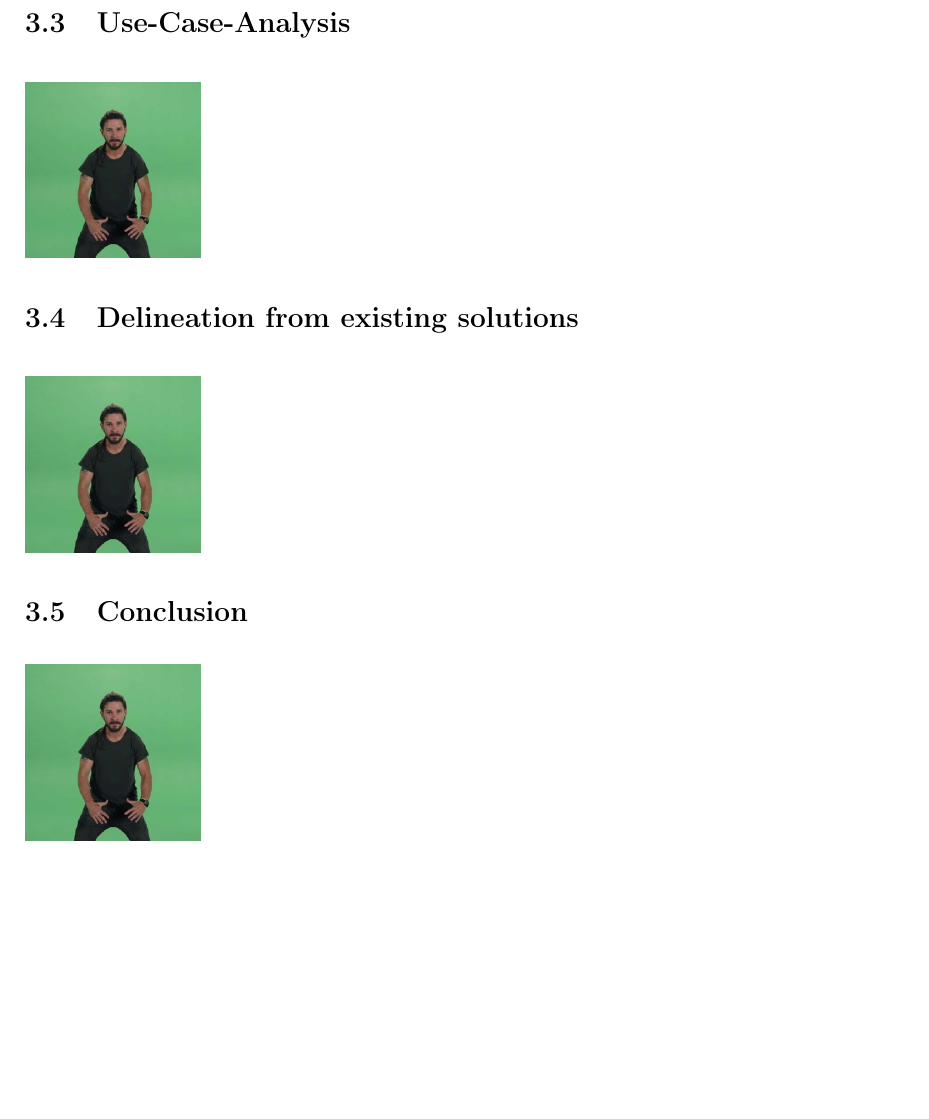
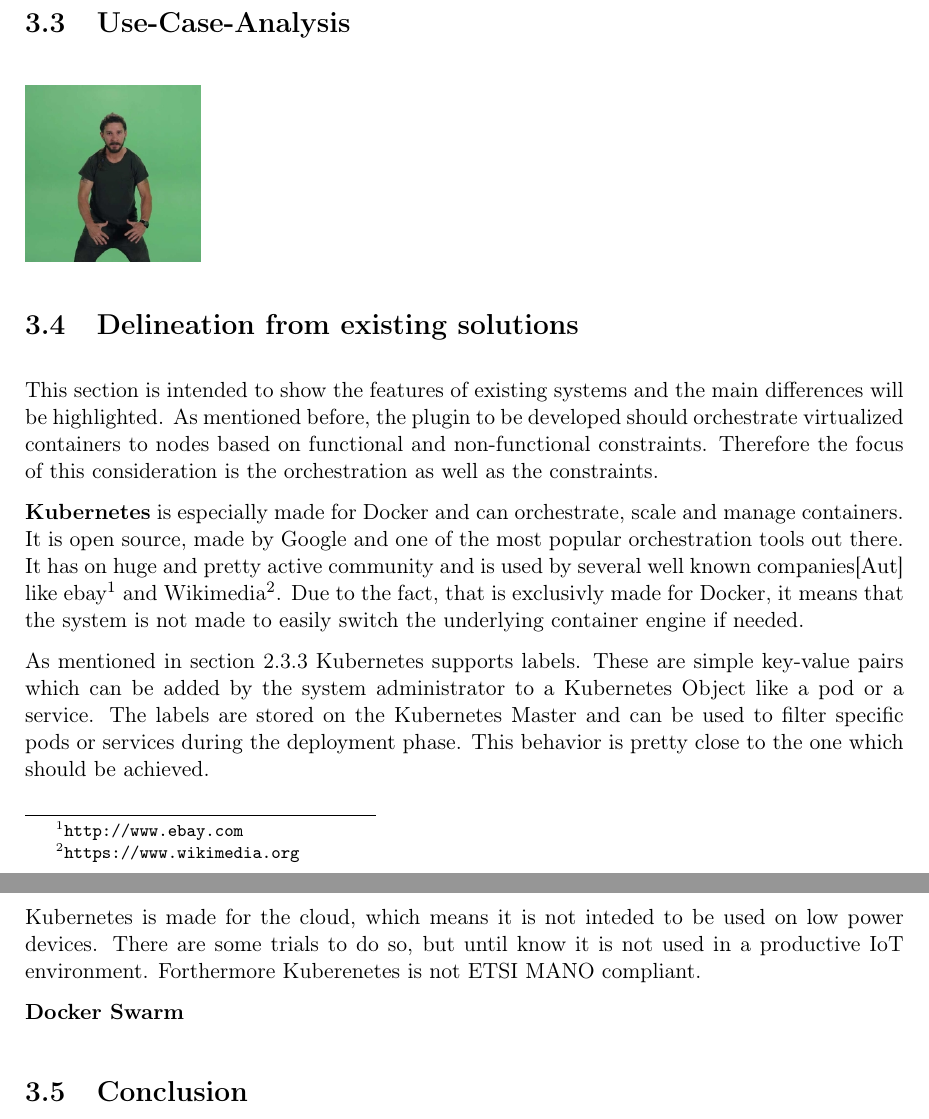
Before and after one commit to Neoklosch/Master-Thesis, a LaTeX thesis (thesis.tex, which reads sections/004_requirements_analysis.tex): part of page 31 of 50 before the commit and two parts of pages 31 and 32 of 51 after it, the two joined at a grey line, cut so that both start at the same text, the shorter picture padded with empty space. The pictures show the PDF file Master_Thesis_-_Markus_Paeschke.pdf that the author committed with the source.

Commit message:
yet another quality commit

```diff
--- a/sections/004_requirements_analysis.tex
+++ b/sections/004_requirements_analysis.tex
@@ -62,14 +62,25 @@ The system can be used in the same way as the user is used to.
 % detect the right nodes, e.g. software needs specific sensor or latency
 
 \section{Delineation from existing solutions}
-\doit
+This section is intended to show the features of existing systems and the main differences will be highlighted.
+As mentioned before, the plugin to be developed should orchestrate virtualized containers to nodes based on functional and non-functional constraints.
+Therefore the focus of this consideration is the orchestration as well as the constraints.
 
-% Kubernetes
-% not MANO compliant
-% made for cloud
-% limited support for constraints -> only labels
+\textbf{Kubernetes} is especially made for Docker and can orchestrate, scale and manage containers.
+It is open source, made by Google and one of the most popular orchestration tools out there.
+It has on huge and pretty active community and is used by several well known companies\cite{Kubernetes:Case-Studies} like ebay\footnote{\url{http://www.ebay.com}} and Wikimedia\footnote{\url{https://www.wikimedia.org}}.
+Due to the fact, that is exclusivly made for Docker, it means that the system is not made to easily switch the underlying container engine if needed.
 
-% Docker Swarm
+As mentioned in section \ref{subsection:state-of-the-art:kubernetes} Kubernetes supports labels.
+These are simple key-value pairs which can be added by the system administrator to a Kubernetes Object like a pod or a service.
+The labels are stored on the Kubernetes Master and can be used to filter specific pods or services during the deployment phase.
+This behavior is pretty close to the one which should be achieved.
+
+Kubernetes is made for the cloud, which means it is not inteded to be used on low power devices.
+There are some trials to do so, but until know it is not used in a productive \ac{IoT} environment.
+Forthermore Kuberenetes is not \ac{ETSI} \ac{MANO} compliant.
+
+\textbf{Docker Swarm}
 % not MANO compliant
 % no gui
 % limited support for constraints -> only labels
```
Also changed, not shown: bib/bibliography.bib (+8 -1 lines), sections/003_state_of_the_art.tex (+2 -1 lines), Master_Thesis_-_Markus_Paeschke.pdf.
